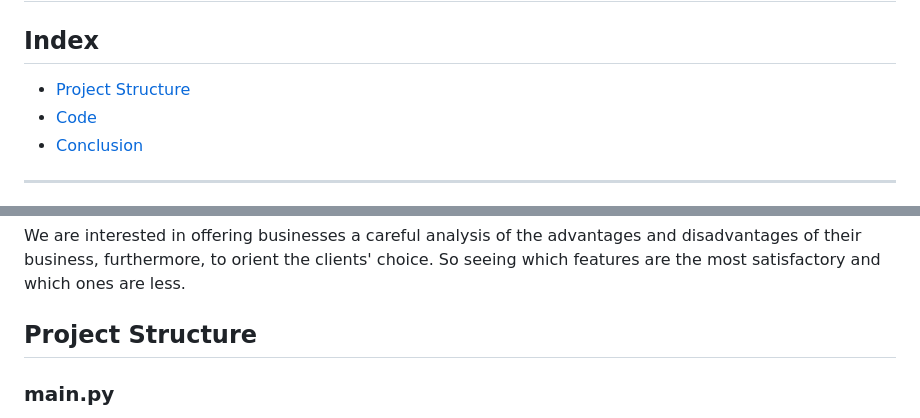
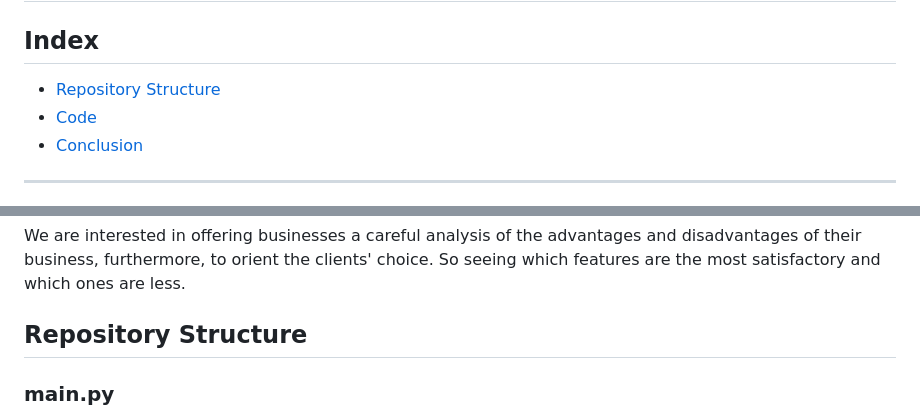
Before and after one commit to marinoalessio/restaurants_opinions_web_scraping, a Markdown page: README.md, 2 parts joined by grey strips. Rendered like a GitHub page.

```diff
--- a/README.md
+++ b/README.md
@@ -1,7 +1,7 @@
 # Restaurants Opinions Web Scraping - Features Analysis through Social Networks
 
 ## Index
-- [Project Structure](#project-structure)
+- [Repository Structure](#project-structure)
 - [Code](#code)
 - [Conclusion](#conclusion)
 ---
@@ -23,7 +23,7 @@ This choice is because:
 We are interested in offering businesses a careful analysis of the advantages and disadvantages of their business, furthermore, to orient the clients' choice.
 So seeing which features are the most satisfactory and which ones are less.
 
-## Project Structure
+## Repository Structure
 
 ### main.py
 > It is the main function containing the gist of the project. It collects several functions found in other .py files.
```
